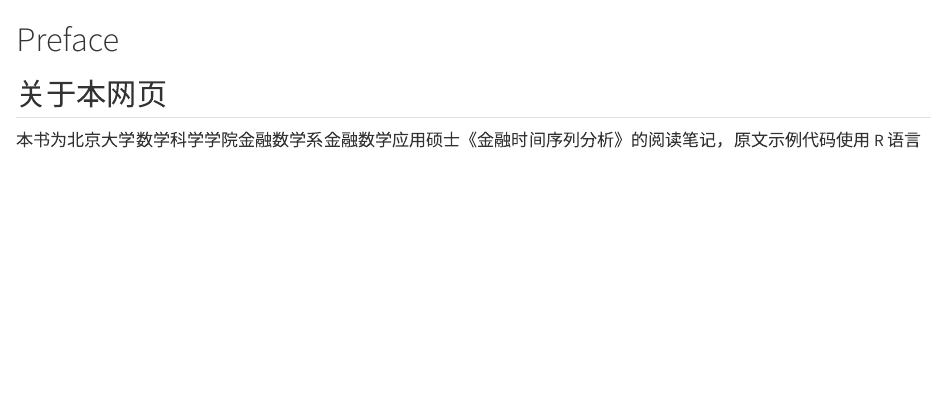
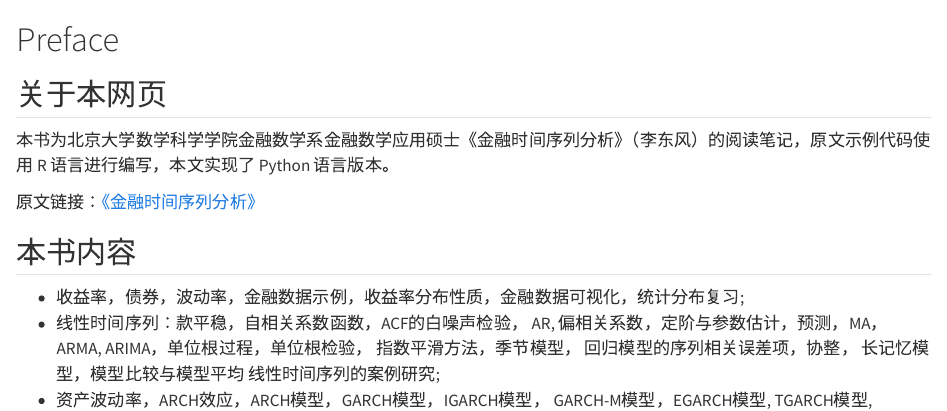
Before and after one commit to 3000ye/TimeSeriesAnalysis, a Quarto document (index.qmd): the page in a window 1100 px wide, from its top. Rendered offline with R 4.5, knitr and Pandoc in place of Quarto, with nearby package versions.

Commit message:
update index.md

```diff
--- a/index.qmd
+++ b/index.qmd
@@ -2,7 +2,9 @@
 
 ## 关于本网页
 
-本书为北京大学数学科学学院金融数学系金融数学应用硕士《金融时间序列分析》的阅读笔记，原文示例代码使用 R 语言进行编写，本文实现了 Python 语言版本。
+本书为北京大学数学科学学院金融数学系金融数学应用硕士《金融时间序列分析》（李东风）的阅读笔记，原文示例代码使用 R 语言进行编写，本文实现了 Python 语言版本。
+
+原文链接：[《金融时间序列分析》](https://www.math.pku.edu.cn/teachers/lidf/course/fts/ftsnotes/html/_ftsnotes/rsoft.html)
 
 ## 本书内容
 <!-- -   R软件的时间序列相关的功能介绍, Rmd格式介绍; -->
```
